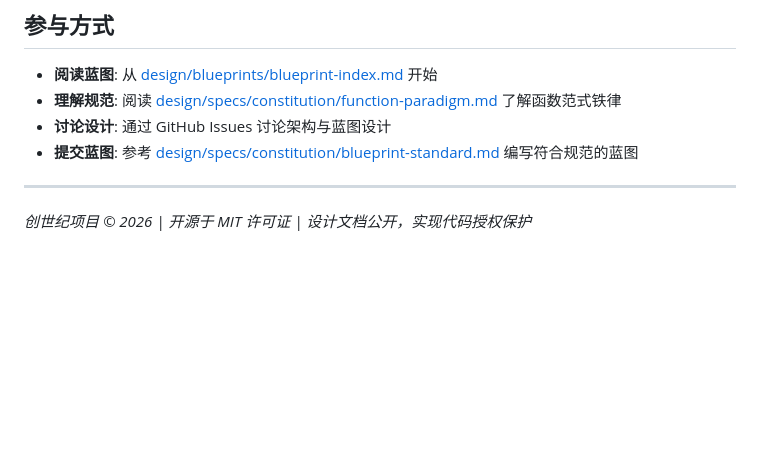
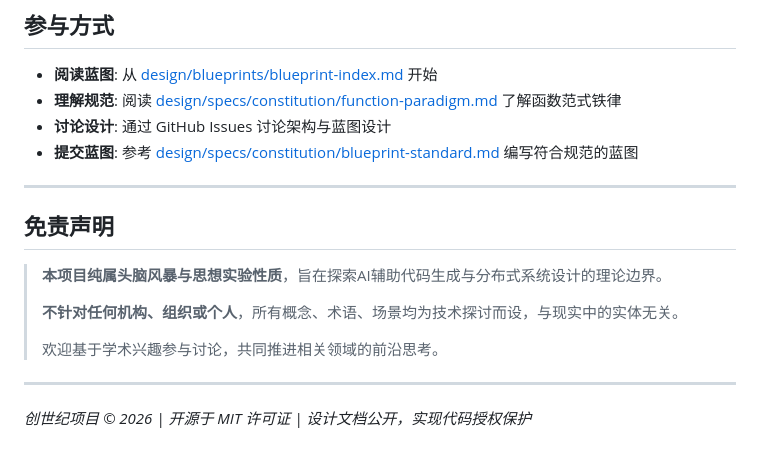
Before and after one commit to whillims/genesis-mall, a Markdown page: README.md, the part around the change. Rendered like a GitHub page; blank space fills up the shorter version.

Commit message:
docs: add disclaimer about thought experiment nature
- Clarify project is for brainstorming and thought experiments only
- Explicitly state no targeting of any institution, organization, or individual
- All concepts, terms, and scenarios are for technical discussion only
- Unrelated to real-world entities

```diff
--- a/README.md
+++ b/README.md
@@ -146,4 +146,14 @@ copies or substantial portions of the Software.
 
 ---
 
+## 免责声明
+
+> **本项目纯属头脑风暴与思想实验性质**，旨在探索AI辅助代码生成与分布式系统设计的理论边界。
+>
+> **不针对任何机构、组织或个人**，所有概念、术语、场景均为技术探讨而设，与现实中的实体无关。
+>
+> 欢迎基于学术兴趣参与讨论，共同推进相关领域的前沿思考。
+
+---
+
 *创世纪项目 © 2026 | 开源于 MIT 许可证 | 设计文档公开，实现代码授权保护*
```
